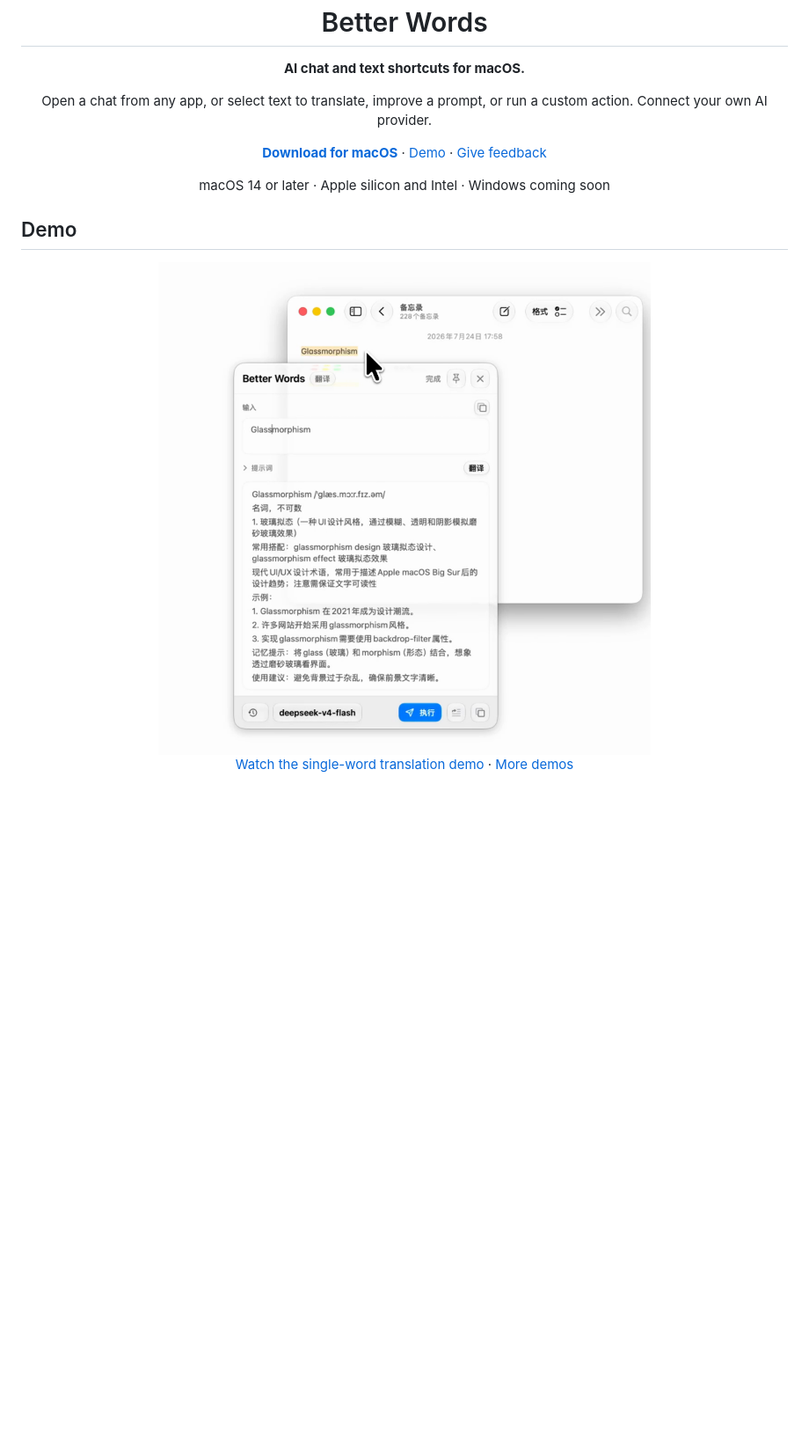
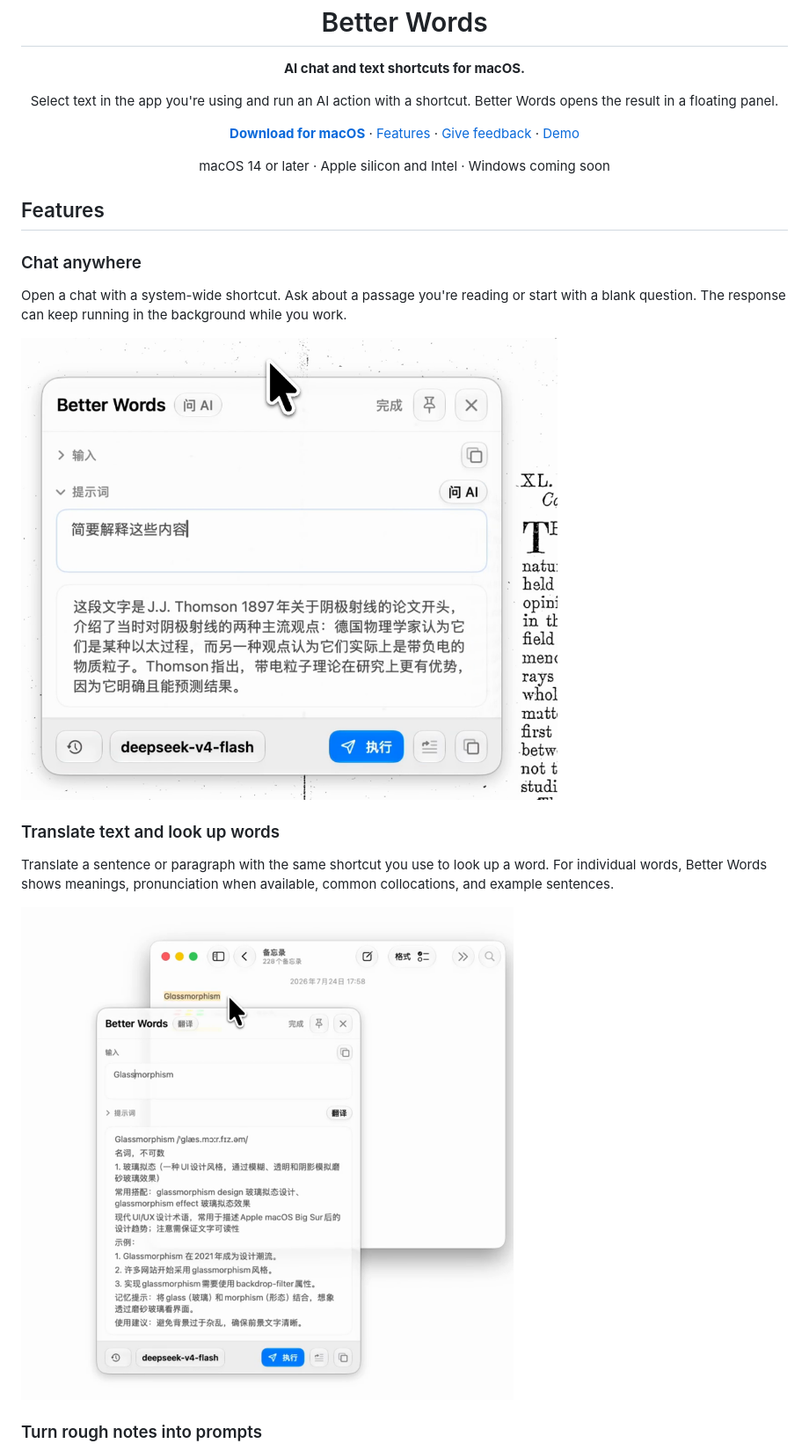
Before and after one commit to waibiwaibig/better-words, a Markdown page: README.md, the part around one of its changes. Shown at 88% size. GitHub-like rendering; pictures changed too: assets/chat-anywhere.png (added); blank space fills up the shorter version.

Commit message:
Show Better Words features with screenshots

```diff
--- a/README.md
+++ b/README.md
@@ -7,23 +7,32 @@
 <p align="center"><strong>AI chat and text shortcuts for macOS.</strong></p>
 
 <p align="center">
-  Open a chat from any app, or select text to translate, improve a prompt, or run a custom action. Connect your own AI provider.
+  Select text in the app you're using and run an AI action with a shortcut.
+  Better Words opens the result in a floating panel.
 </p>
 
 <p align="center">
   <a href="https://www.uruc.top/betterwords/#download"><strong>Download for macOS</strong></a>
+  · <a href="#features">Features</a>
+  · <a href="#feedback">Give feedback</a>
   · <a href="#demo">Demo</a>
-  · <a href="#feedback">Give feedback</a>
 </p>
 
 <p align="center">macOS 14 or later · Apple silicon and Intel · Windows coming soon</p>
 
-## Demo
+## Features
 
-<p align="center">
-  <a href="https://www.uruc.top/betterwords/assets/demos/translate-50d1f5ef.mp4#t=3.5">
-    <img src="./assets/translate-preview.png" width="560" alt="Better Words showing the pronunciation and Chinese definition of Glassmorphism, selected in Notes"><br>
-    Watch the single-word translation demo
-  </a>
-  · <a href="https://www.uruc.top/betterwords/#how-it-works">More demos</a>
-</p>
+### Chat anywhere
+
+Open a chat with a system-wide shortcut. Ask about a passage you're reading or start with a blank question. The response can keep running in the background while you work.
+
+<img src="./assets/chat-anywhere.png" width="610" alt="Better Words explaining a passage from a scanned physics paper in a floating chat panel">
+
+### Translate text and look up words
+
+Translate a sentence or paragraph with the same shortcut you use to look up a word. For individual words, Better Words shows meanings, pronunciation when available, common collocations, and example sentences.
+
+<img src="./assets/translate-preview.png" width="610" alt="The word Glassmorphism selected in Notes, with its pronunciation and Chinese definition in Better Words">
+
+### Turn rough notes into prompts
+
```
Also changed, not shown: other parts of README.md (+35 -0 lines), assets/custom-actions.png (added), assets/expert-prompt.png (added), assets/history-favorites.png (added), assets/provider-settings.png (added), assets/screenshot-ocr.png (added).
